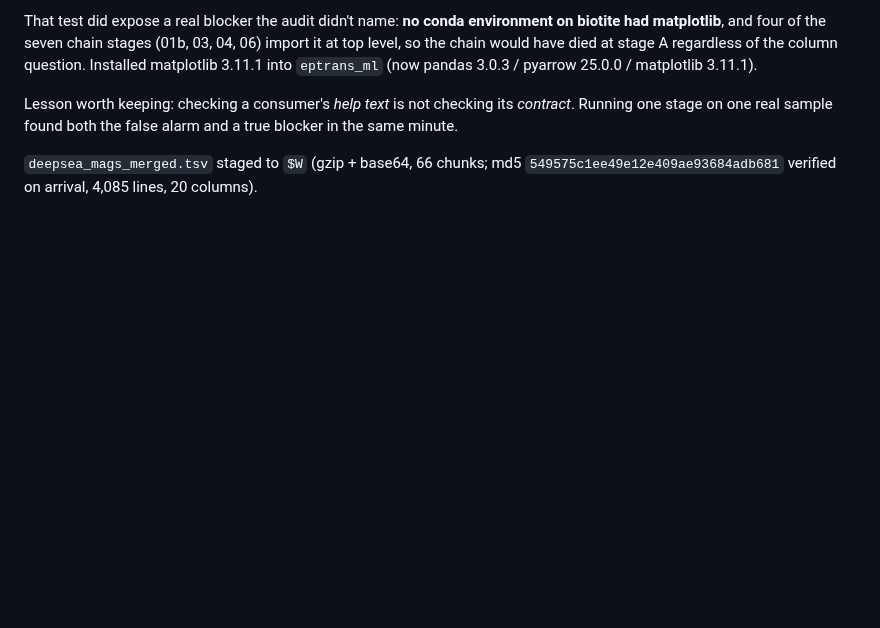
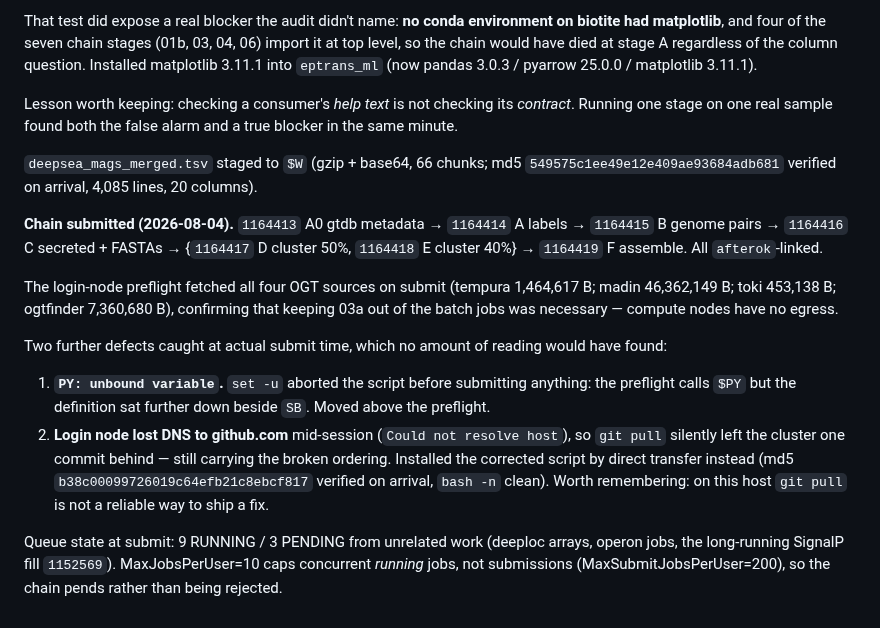
Before and after one commit to jayman1466/Extremophilic-Protein-Translator, a Markdown page: labnotebook.md, the part around the change. Drawn GitHub-style; blank space fills up the shorter version.

Commit message:
docs(notebook): assembly chain submitted (1164413-1164419)
Records the chain job ids and dependency shape, the preflight's four OGT fetches
(confirming 03a must run on the login node, not in a batch job), and the two
defects that only surfaced at real submit time: set -u aborting on $PY being used
above its definition, and the login node losing DNS to github.com so git pull left
the cluster a commit behind -- the fixed script had to be transferred directly and
checksum-verified.

```diff
--- a/labnotebook.md
+++ b/labnotebook.md
@@ -1906,3 +1906,28 @@ true blocker in the same minute.
 
 `deepsea_mags_merged.tsv` staged to `$W` (gzip + base64, 66 chunks; md5
 `549575c1ee49e12e409ae93684adb681` verified on arrival, 4,085 lines, 20 columns).
+
+**Chain submitted (2026-08-04).** `1164413` A0 gtdb metadata → `1164414` A labels →
+`1164415` B genome pairs → `1164416` C secreted + FASTAs → {`1164417` D cluster 50%,
+`1164418` E cluster 40%} → `1164419` F assemble. All `afterok`-linked.
+
+The login-node preflight fetched all four OGT sources on submit (tempura 1,464,617 B;
+madin 46,362,149 B; toki 453,138 B; ogtfinder 7,360,680 B), confirming that keeping
+03a out of the batch jobs was necessary — compute nodes have no egress.
+
+Two further defects caught at actual submit time, which no amount of reading would
+have found:
+
+1. **`PY: unbound variable`.** `set -u` aborted the script before submitting
+   anything: the preflight calls `$PY` but the definition sat further down beside
+   `SB`. Moved above the preflight.
+2. **Login node lost DNS to github.com** mid-session (`Could not resolve host`), so
+   `git pull` silently left the cluster one commit behind — still carrying the
+   broken ordering. Installed the corrected script by direct transfer instead
+   (md5 `b38c00099726019c64efb21c8ebcf817` verified on arrival, `bash -n` clean).
+   Worth remembering: on this host `git pull` is not a reliable way to ship a fix.
+
+Queue state at submit: 9 RUNNING / 3 PENDING from unrelated work (deeploc arrays,
+operon jobs, the long-running SignalP fill `1152569`). MaxJobsPerUser=10 caps
+concurrent *running* jobs, not submissions (MaxSubmitJobsPerUser=200), so the chain
+pends rather than being rejected.
```
